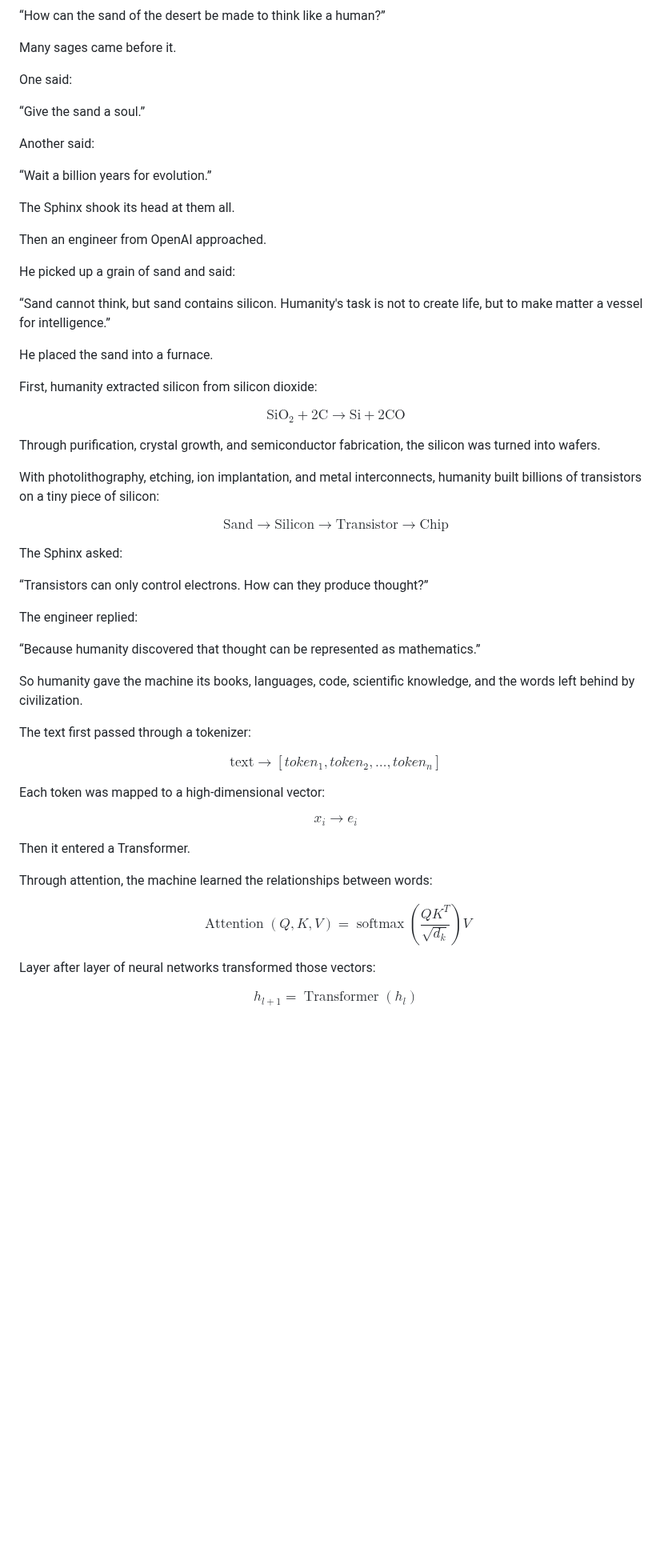
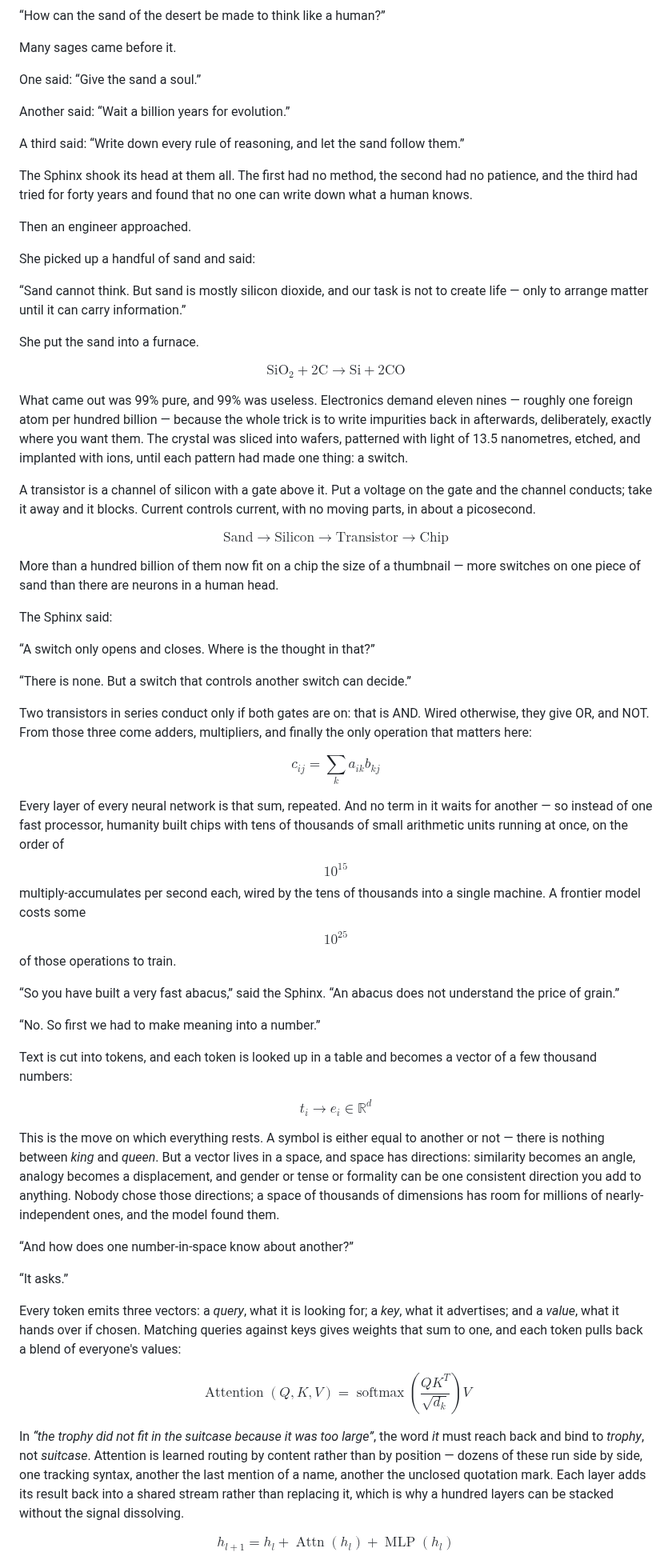
Before and after one commit to zedong-peng/zedong-peng.github.io, a Markdown page: _posts/2026-07-23-make-sand-think.md, the part around one of its changes. Shown at 80% size. Rendered like a GitHub page; blank space fills up the shorter version.

Commit message:
Make Sand Think: the longer rewrite, with its front matter restored

```diff
--- a/_posts/2026-07-23-make-sand-think.md
+++ b/_posts/2026-07-23-make-sand-think.md
@@ -24,71 +24,75 @@ It gazed across the endless yellow sands and posed a new riddle to humanity:
 
 Many sages came before it.
 
-One said:
+One said: “Give the sand a soul.”
 
-“Give the sand a soul.”
+Another said: “Wait a billion years for evolution.”
 
-Another said:
+A third said: “Write down every rule of reasoning, and let the sand follow them.”
 
-“Wait a billion years for evolution.”
+The Sphinx shook its head at them all. The first had no method, the second had no patience, and the third had tried for forty years and found that no one can write down what a human knows.
 
-The Sphinx shook its head at them all.
+Then an engineer approached.
 
-Then an engineer from OpenAI approached.
+She picked up a handful of sand and said:
 
-He picked up a grain of sand and said:
+“Sand cannot think. But sand is mostly silicon dioxide, and our task is not to create life — only to arrange matter until it can carry information.”
 
-“Sand cannot think, but sand contains silicon. Humanity's task is not to create life, but to make matter a vessel for intelligence.”
-
-He placed the sand into a furnace.
-
-First, humanity extracted silicon from silicon dioxide:
+She put the sand into a furnace.
 
 $$
 \mathrm{SiO_2 + 2C \rightarrow Si + 2CO}
 $$
 
-Through purification, crystal growth, and semiconductor fabrication, the silicon was turned into wafers.
+What came out was 99% pure, and 99% was useless. Electronics demand eleven nines — roughly one foreign atom per hundred billion — because the whole trick is to write impurities back in afterwards, deliberately, exactly where you want them. The crystal was sliced into wafers, patterned with light of 13.5 nanometres, etched, and implanted with ions, until each pattern had made one thing: a switch.
 
-With photolithography, etching, ion implantation, and metal interconnects, humanity built billions of transistors on a tiny piece of silicon:
+A transistor is a channel of silicon with a gate above it. Put a voltage on the gate and the channel conducts; take it away and it blocks. Current controls current, with no moving parts, in about a picosecond.
 
 $$
 \text{Sand} \rightarrow \text{Silicon} \rightarrow \text{Transistor} \rightarrow \text{Chip}
 $$
 
-The Sphinx asked:
+More than a hundred billion of them now fit on a chip the size of a thumbnail — more switches on one piece of sand than there are neurons in a human head.
 
-“Transistors can only control electrons. How can they produce thought?”
+The Sphinx said:
 
-The engineer replied:
+“A switch only opens and closes. Where is the thought in that?”
 
-“Because humanity discovered that thought can be represented as mathematics.”
+“There is none. But a switch that controls another switch can decide.”
 
-So humanity gave the machine its books, languages, code, scientific knowledge, and the words left behind by civilization.
-
-The text first passed through a tokenizer:
+Two transistors in series conduct only if both gates are on: that is AND. Wired otherwise, they give OR, and NOT. From those three come adders, multipliers, and finally the only operation that matters here:
 
 $$
-\text{text} \rightarrow [token_1, token_2, \ldots, token_n]
+c_{ij} = \sum_k a_{ik} b_{kj}
 $$
 
-Each token was mapped to a high-dimensional vector:
+Every layer of every neural network is that sum, repeated. And no term in it waits for another — so instead of one fast processor, humanity built chips with tens of thousands of small arithmetic units running at once, on the order of $$10^{15}$$ multiply-accumulates per second each, wired by the tens of thousands into a single machine. A frontier model costs some $$10^{25}$$ of those operations to train.
+
+“So you have built a very fast abacus,” said the Sphinx. “An abacus does not understand the price of grain.”
+
+“No. So first we had to make meaning into a number.”
+
+Text is cut into tokens, and each token is looked up in a table and becomes a vector of a few thousand numbers:
 
 $$
-x_i \rightarrow e_i
+t_i \rightarrow e_i \in \mathbb{R}^{d}
 $$
 
-Then it entered a Transformer.
+This is the move on which everything rests. A symbol is either equal to another or not — there is nothing between _king_ and _queen_. But a vector lives in a space, and space has directions: similarity becomes an angle, analogy becomes a displacement, and gender or tense or formality can be one consistent direction you add to anything. Nobody chose those directions; a space of thousands of dimensions has room for millions of nearly-independent ones, and the model found them.
 
-Through attention, the machine learned the relationships between words:
+“And how does one number-in-space know about another?”
+
+“It asks.”
+
+Every token emits three vectors: a _query_, what it is looking for; a _key_, what it advertises; and a _value_, what it hands over if chosen. Matching queries against keys gives weights that sum to one, and each token pulls back a blend of everyone's values:
 
 $$
-\operatorname{Attention}(Q,K,V)=\operatorname{softmax}\left(\frac{QK^T}{\sqrt{d_k}}\right)V
+\operatorname{Attention}(Q,K,V)=\operatorname{softmax}\left(\frac{QK^{T}}{\sqrt{d_k}}\right)V
 $$
 
-Layer after layer of neural networks transformed those vectors:
+In _“the trophy did not fit in the suitcase because it was too large”_, the word _it_ must reach back and bind to _trophy_, not _suitcase_. Attention is learned routing by content rather than by position — dozens of these run side by side, one tracking syntax, another the last mention of a name, another the unclosed quotation mark. Each layer adds its result back into a shared stream rather than replacing it, which is why a hundred layers can be stacked without the signal dissolving.
 
 $$
-h_{l+1}=\operatorname{Transformer}(h_l)
+h_{l+1}=h_l+\operatorname{Attn}(h_l)+\operatorname{MLP}(h_l)
 $$
 
```
Also changed, not shown: other parts of _posts/2026-07-23-make-sand-think.md (+76 -31 lines).
